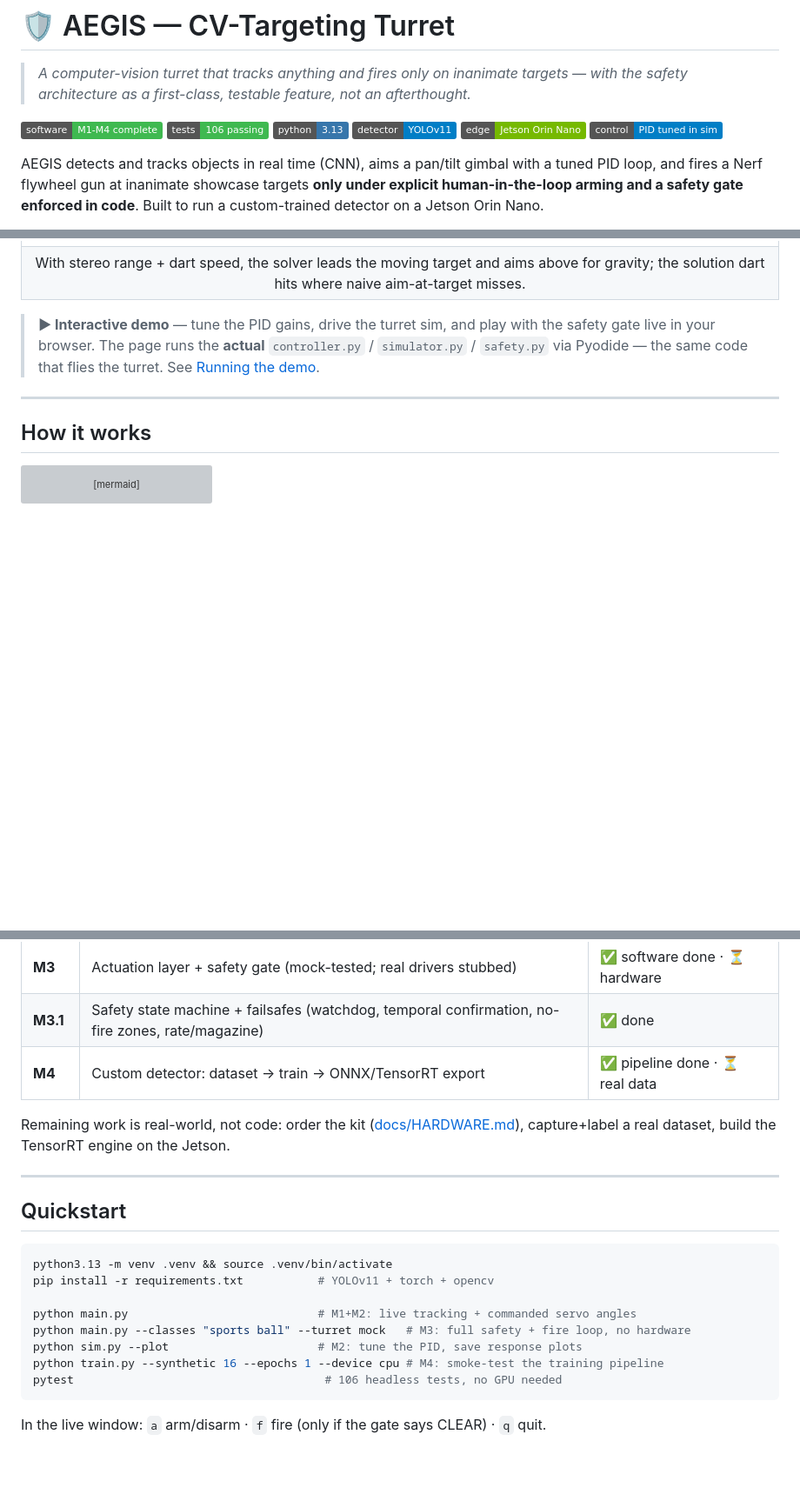
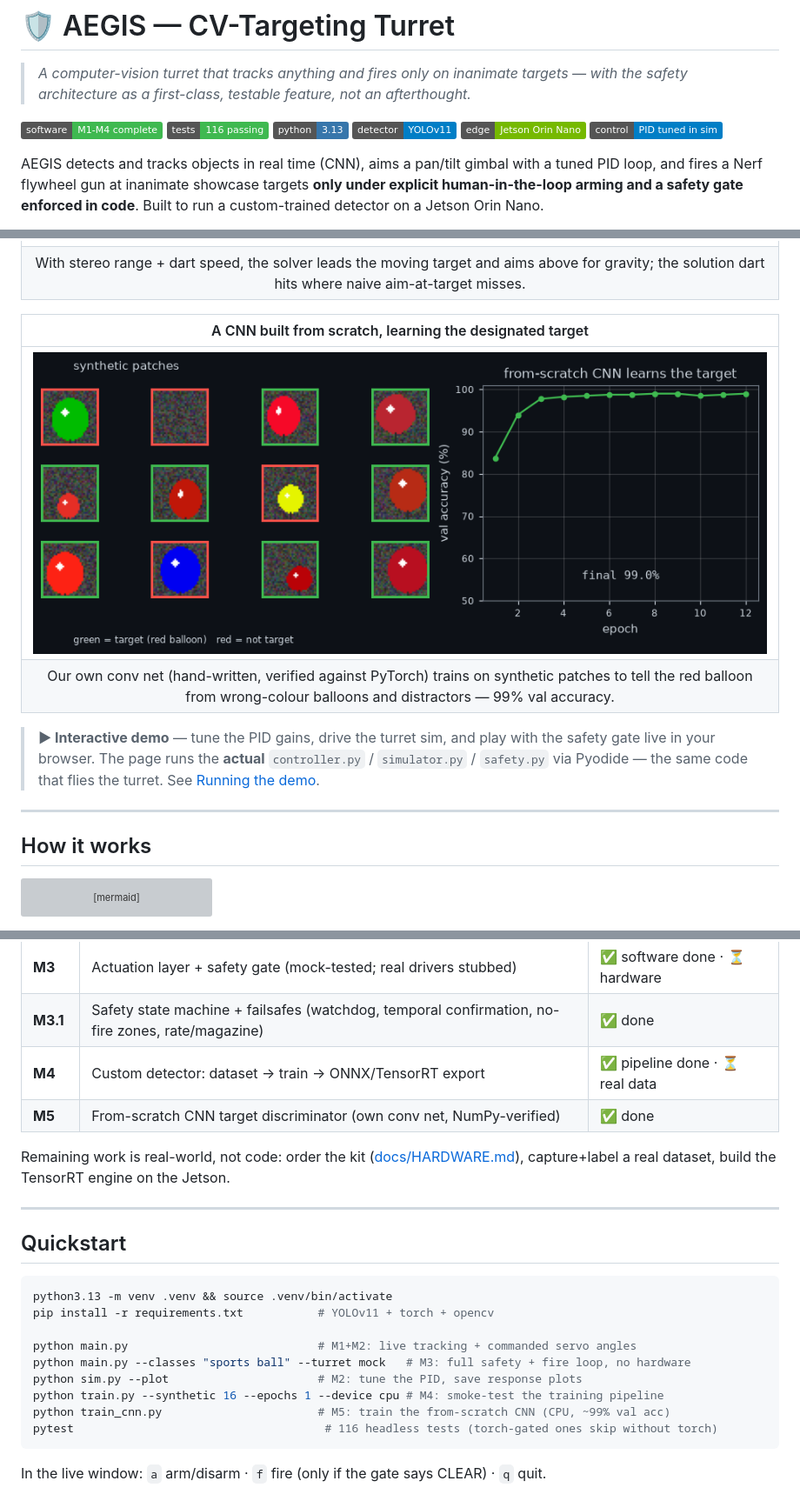
Before and after one commit to MikeBertin/aegis, a Markdown page: README.md, 3 parts joined by grey strips. Shown at 87% size. Drawn GitHub-style; pictures changed too: docs/media/cnn_discriminator.png (added); badges without logos; blank space fills up the shorter version; grey boxes are pictures that could not be loaded.

````diff
--- a/README.md
+++ b/README.md
@@ -3,7 +3,7 @@
 > *A computer-vision turret that tracks anything and fires only on inanimate targets — with the safety architecture as a first-class, testable feature, not an afterthought.*
 
 ![milestones](https://img.shields.io/badge/software-M1--M4_complete-3fb950)
-![tests](https://img.shields.io/badge/tests-106_passing-3fb950)
+![tests](https://img.shields.io/badge/tests-116_passing-3fb950)
 ![python](https://img.shields.io/badge/python-3.13-3776ab)
 ![model](https://img.shields.io/badge/detector-YOLOv11-blue)
 ![edge](https://img.shields.io/badge/edge-Jetson_Orin_Nano-76b900)
@@ -31,6 +31,11 @@ Three reasons it exists: **(a)** it's a genuinely fun build, **(b)** it's the cl
 |:--:|
 | ![firecontrol](docs/media/firecontrol.gif) |
 | With stereo range + dart speed, the solver leads the moving target and aims above for gravity; the solution dart hits where naive aim-at-target misses. |
+
+| A CNN built from scratch, learning the designated target |
+|:--:|
+| ![cnn](docs/media/cnn_discriminator.png) |
+| Our own conv net (hand-written, verified against PyTorch) trains on synthetic patches to tell the red balloon from wrong-colour balloons and distractors — 99% val accuracy. |
 
 > **▶ Interactive demo** — tune the PID gains, drive the turret sim, and play with the safety gate live in your browser. The page runs the **actual** `controller.py` / `simulator.py` / `safety.py` via Pyodide — the same code that flies the turret. See [Running the demo](#-interactive-demo).
 
@@ -114,6 +121,7 @@ stateDiagram-v2
 | **M3** | Actuation layer + safety gate (mock-tested; real drivers stubbed) | ✅ software done · ⏳ hardware |
 | **M3.1** | Safety state machine + failsafes (watchdog, temporal confirmation, no-fire zones, rate/magazine) | ✅ done |
 | **M4** | Custom detector: dataset → train → ONNX/TensorRT export | ✅ pipeline done · ⏳ real data |
+| **M5** | From-scratch CNN target discriminator (own conv net, NumPy-verified) | ✅ done |
 
 Remaining work is real-world, not code: order the kit ([docs/HARDWARE.md](docs/HARDWARE.md)), capture+label a real dataset, build the TensorRT engine on the Jetson.
 
@@ -129,7 +137,8 @@ python main.py                            # M1+M2: live tracking + commanded ser
 python main.py --classes "sports ball" --turret mock   # M3: full safety + fire loop, no hardware
 python sim.py --plot                      # M2: tune the PID, save response plots
 python train.py --synthetic 16 --epochs 1 --device cpu # M4: smoke-test the training pipeline
-pytest                                     # 106 headless tests, no GPU needed
+python train_cnn.py                       # M5: train the from-scratch CNN (CPU, ~99% val acc)
+pytest                                     # 116 headless tests (torch-gated ones skip without torch)
 ```
 In the live window: `a` arm/disarm · `f` fire (only if the gate says CLEAR) · `q` quit.
 
````
Also changed, not shown: other parts of README.md (+5 -1 lines), STATUS.md (+1 -1 lines), log.md (+8 -0 lines), 9 other files.
